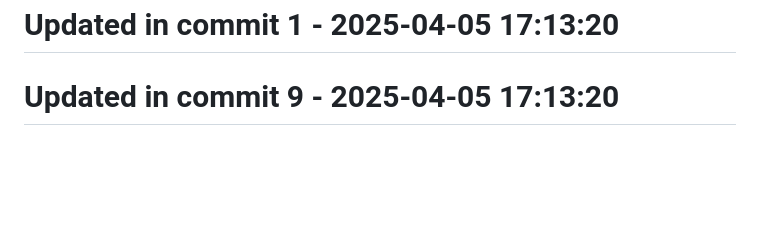
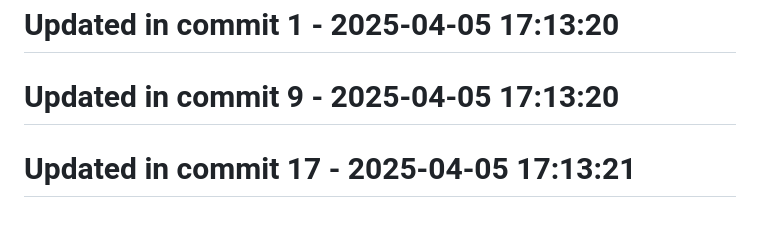
Before and after one commit to llamasearchai/llamagit, a Markdown page: README.md, the part around the change. GitHub-like rendering; blank space fills up the shorter version.

```diff
--- a/README.md
+++ b/README.md
@@ -186,3 +186,5 @@ Licensed under the MIT License - see the [LICENSE](LICENSE) file for details.
 # Updated in commit 1 - 2025-04-05 17:13:20
 
 # Updated in commit 9 - 2025-04-05 17:13:20
+
+# Updated in commit 17 - 2025-04-05 17:13:21
```
